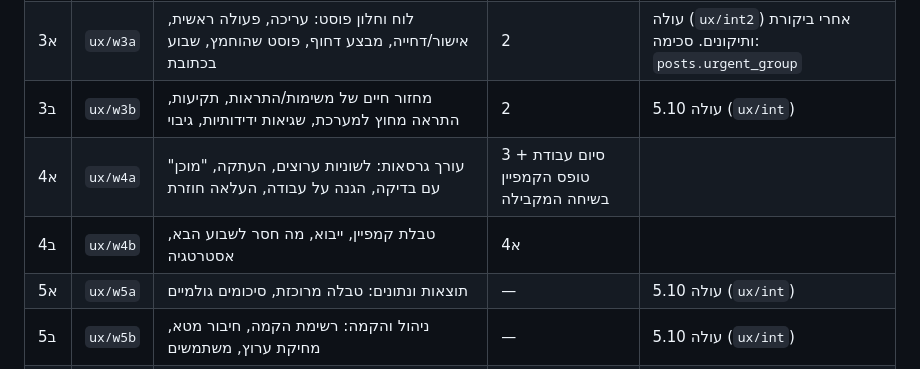
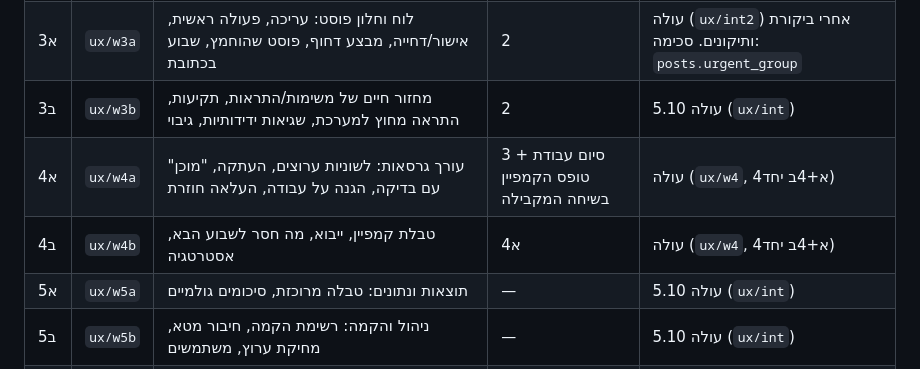
Before and after one commit to fincat-boop/mission-control, a Markdown page: docs/ux-overhaul.md, the part around the change. GitHub-like rendering.

Commit message:
docs(ux): גל 4 עולה
Co-Authored-By: Claude Opus 5.5 <noreply@anthropic.com>

```diff
--- a/docs/ux-overhaul.md
+++ b/docs/ux-overhaul.md
@@ -50,8 +50,8 @@
 | 2 | `ux/w2` | מילוי מרוסן + פוסט חסר תוכן + "שייך תוכן" + חלון קמפיין במנוע | 1 ממוזג | עולה 5.10 (`ux/int`) |
 | 3א | `ux/w3a` | לוח וחלון פוסט: עריכה, פעולה ראשית, אישור/דחייה, מבצע דחוף, פוסט שהוחמץ, שבוע בכתובת | 2 | עולה (`ux/int2`) אחרי ביקורת ותיקונים. סכימה: `posts.urgent_group` |
 | 3ב | `ux/w3b` | מחזור חיים של משימות/התראות, תקיעות, התראה מחוץ למערכת, שגיאות ידידותיות, גיבוי | 2 | עולה 5.10 (`ux/int`) |
-| 4א | `ux/w4a` | עורך גרסאות: לשוניות ערוצים, העתקה, "מוכן" עם בדיקה, הגנה על עבודה, העלאה חוזרת | 3 + סיום עבודת טופס הקמפיין בשיחה המקבילה | |
-| 4ב | `ux/w4b` | טבלת קמפיין, ייבוא, מה חסר לשבוע הבא, אסטרטגיה | 4א | |
+| 4א | `ux/w4a` | עורך גרסאות: לשוניות ערוצים, העתקה, "מוכן" עם בדיקה, הגנה על עבודה, העלאה חוזרת | 3 + סיום עבודת טופס הקמפיין בשיחה המקבילה | עולה (`ux/w4`, 4א+4ב יחד) |
+| 4ב | `ux/w4b` | טבלת קמפיין, ייבוא, מה חסר לשבוע הבא, אסטרטגיה | 4א | עולה (`ux/w4`, 4א+4ב יחד) |
 | 5א | `ux/w5a` | תוצאות ונתונים: טבלה מרוכזת, סיכומים גולמיים | — | עולה 5.10 (`ux/int`) |
 | 5ב | `ux/w5b` | ניהול והקמה: רשימת הקמה, חיבור מטא, מחיקת ערוץ, משתמשים | — | עולה 5.10 (`ux/int`) |
 | 6 | `ux/w6` | מעטפת: מילון, כפתורים, הודעות, התחברות שפגה, כתובות, טלפון, עוזר | 5 | עולה (`ux/int2`) אחרי ביקורת ותיקונים |
```
